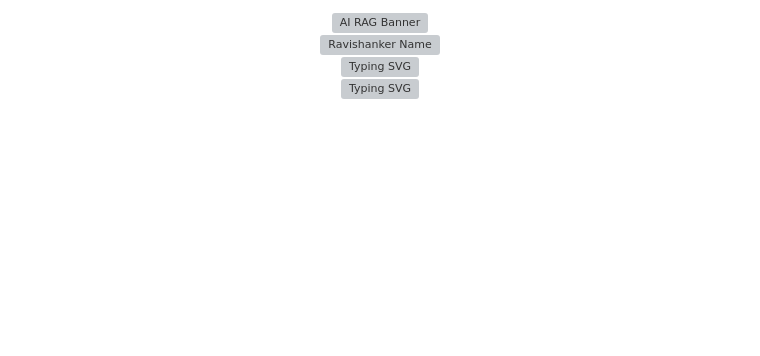
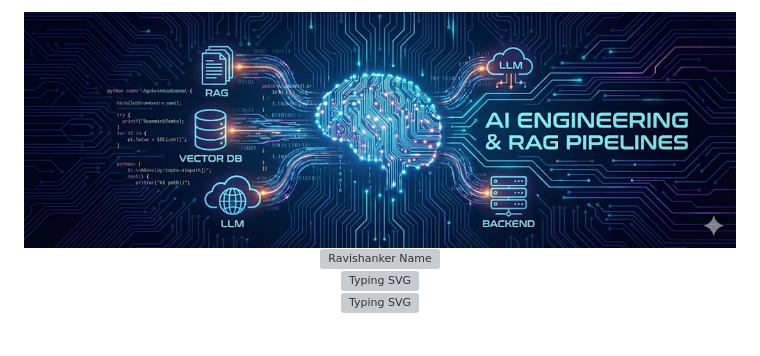
Before and after one commit to Ravishanker-sharma/Ravishanker-sharma, a Markdown page: README.md, the part around the change. Drawn GitHub-style; blank space fills up the shorter version; grey boxes are pictures that could not be loaded.

```diff
--- a/README.md
+++ b/README.md
@@ -1,5 +1,5 @@
 <div align="center">
- <img src="./banner.png" width="100%" alt="AI RAG Banner" style="border-radius: 10px;" />
+ <img src="./banner.jpg" width="100%" alt="AI RAG Banner" style="border-radius: 10px;" />
   <div align="center">
   <a href="https://git.io/typing-svg">
     <img src="https://readme-typing-svg.herokuapp.com?font=Outfit&weight=900&size=60&pause=1000&color=FFFFFF&center=true&vCenter=true&width=600&height=100&lines=Ravishanker" alt="Ravishanker Name" />
```
